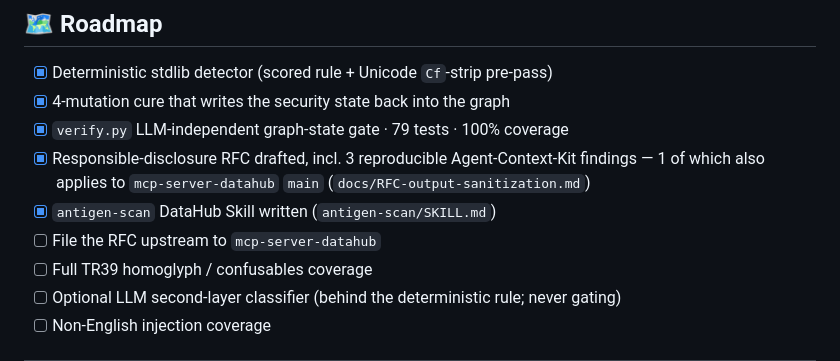
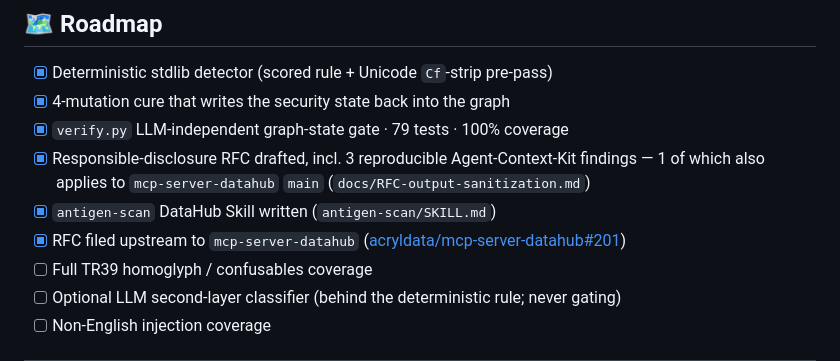
Before and after one commit to edycutjong/antigen, a Markdown page: README.md, the part around the change. GitHub-like rendering.

Commit message:
docs: RFC filed upstream as acryldata/mcp-server-datahub#201
Roadmap item moves from planned to done, with the issue link so the
open-source contribution is verifiable rather than asserted.

```diff
--- a/README.md
+++ b/README.md
@@ -448,7 +448,7 @@ docs/      ARCHITECTURE.md · RFC-output-sanitization.md · assets/
 - [x] `verify.py` LLM-independent graph-state gate · 79 tests · 100% coverage
 - [x] Responsible-disclosure RFC drafted, incl. 3 reproducible Agent-Context-Kit findings — 1 of which also applies to `mcp-server-datahub` `main` (`docs/RFC-output-sanitization.md`)
 - [x] `antigen-scan` DataHub Skill written (`antigen-scan/SKILL.md`)
-- [ ] File the RFC upstream to `mcp-server-datahub`
+- [x] RFC filed upstream to `mcp-server-datahub` ([acryldata/mcp-server-datahub#201](https://github.com/acryldata/mcp-server-datahub/issues/201))
 - [ ] Full TR39 homoglyph / confusables coverage
 - [ ] Optional LLM second-layer classifier (behind the deterministic rule; never gating)
 - [ ] Non-English injection coverage
```
